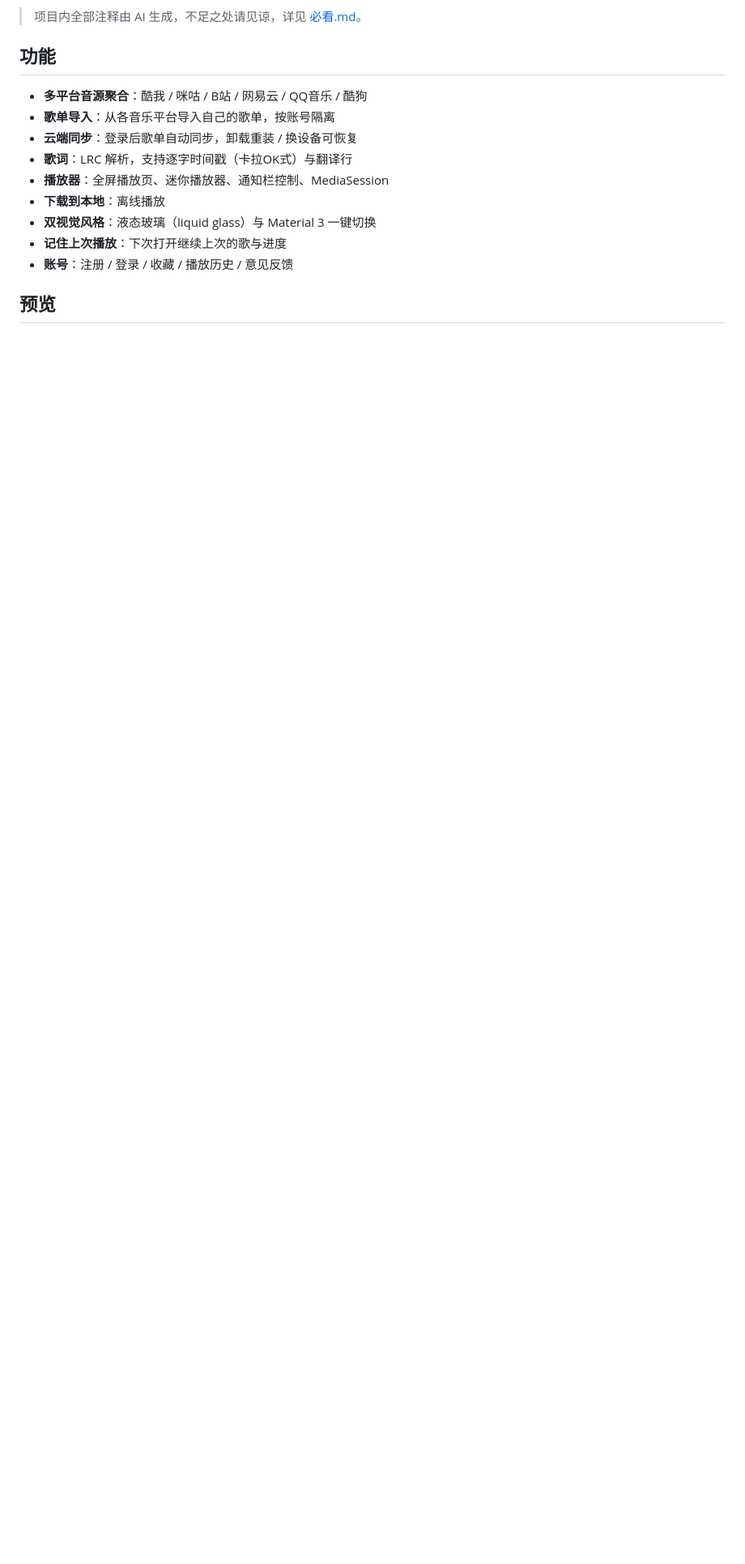
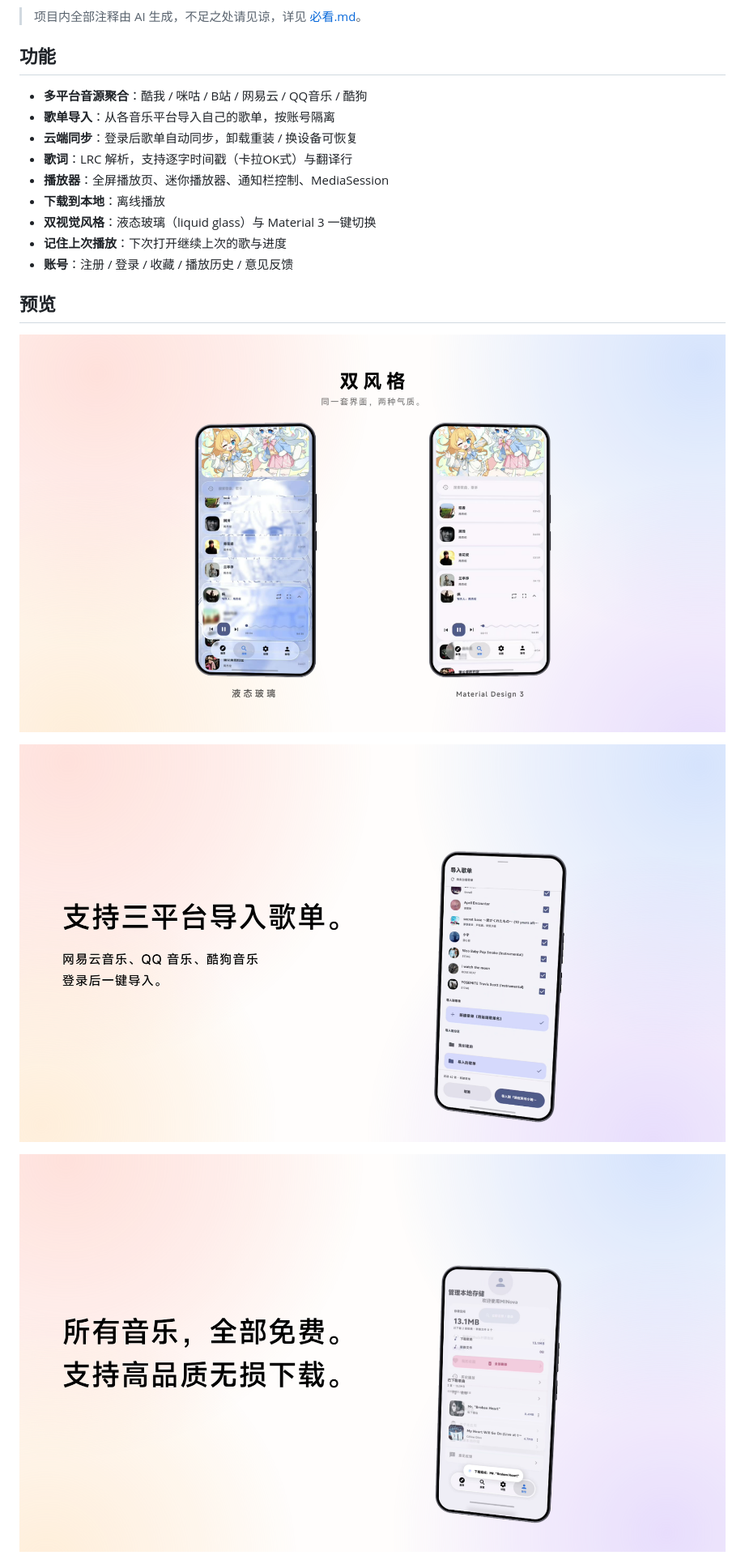
Before and after one commit to Mintllo/MINova, a Markdown page: README.md, the part around the change. Shown at 81% size. GitHub-like rendering; pictures changed too: preview/02_双风格.png (added), preview/03_三平台导入.png (added), preview/04_全部免费.png (added); blank space fills up the shorter version.

Commit message:
restore old previews (双风格/三平台导入/全部免费) + keep new screenshots

```diff
--- a/README.md
+++ b/README.md
@@ -20,6 +20,12 @@
 
 ## 预览
 
+![双风格](preview/02_双风格.png)
+
+![三平台导入](preview/03_三平台导入.png)
+
+![全部免费](preview/04_全部免费.png)
+
 ![全新3D歌单](preview/02_全新3D歌单.png)
 
 ![3D歌单来源](preview/03_3D歌单_来源Current.png)
```
